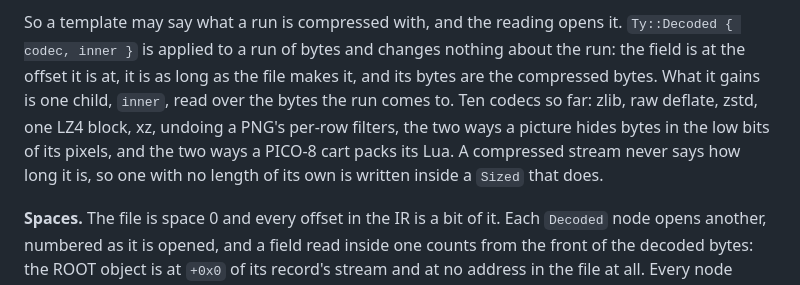
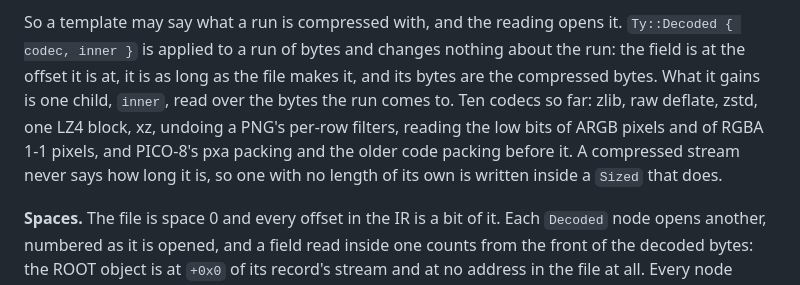
Before and after one commit to pengowray/qubero, a Markdown page: DESIGN.md, the part around the change. Drawn GitHub-style.

Commit message:
Name each of the ten codecs in the design note

```diff
--- a/DESIGN.md
+++ b/DESIGN.md
@@ -1063,9 +1063,9 @@ So a template may say what a run is compressed with, and the reading opens it.
 about the run: the field is at the offset it is at, it is as long as the file
 makes it, and its bytes are the compressed bytes. What it gains is one child,
 `inner`, read over the bytes the run comes to. Ten codecs so far: zlib, raw
-deflate, zstd, one LZ4 block, xz, undoing a PNG's per-row filters, the two ways
-a picture hides bytes in the low bits of its pixels, and the two ways a PICO-8
-cart packs its Lua. A compressed stream never says how long it is, so one with
+deflate, zstd, one LZ4 block, xz, undoing a PNG's per-row filters, reading the
+low bits of ARGB pixels and of RGBA 1-1 pixels, and PICO-8's pxa packing and
+the older code packing before it. A compressed stream never says how long it is, so one with
 no length of its own is written inside a `Sized` that does.
 
 **Spaces.** The file is space 0 and every offset in the IR is a bit of it.
```
